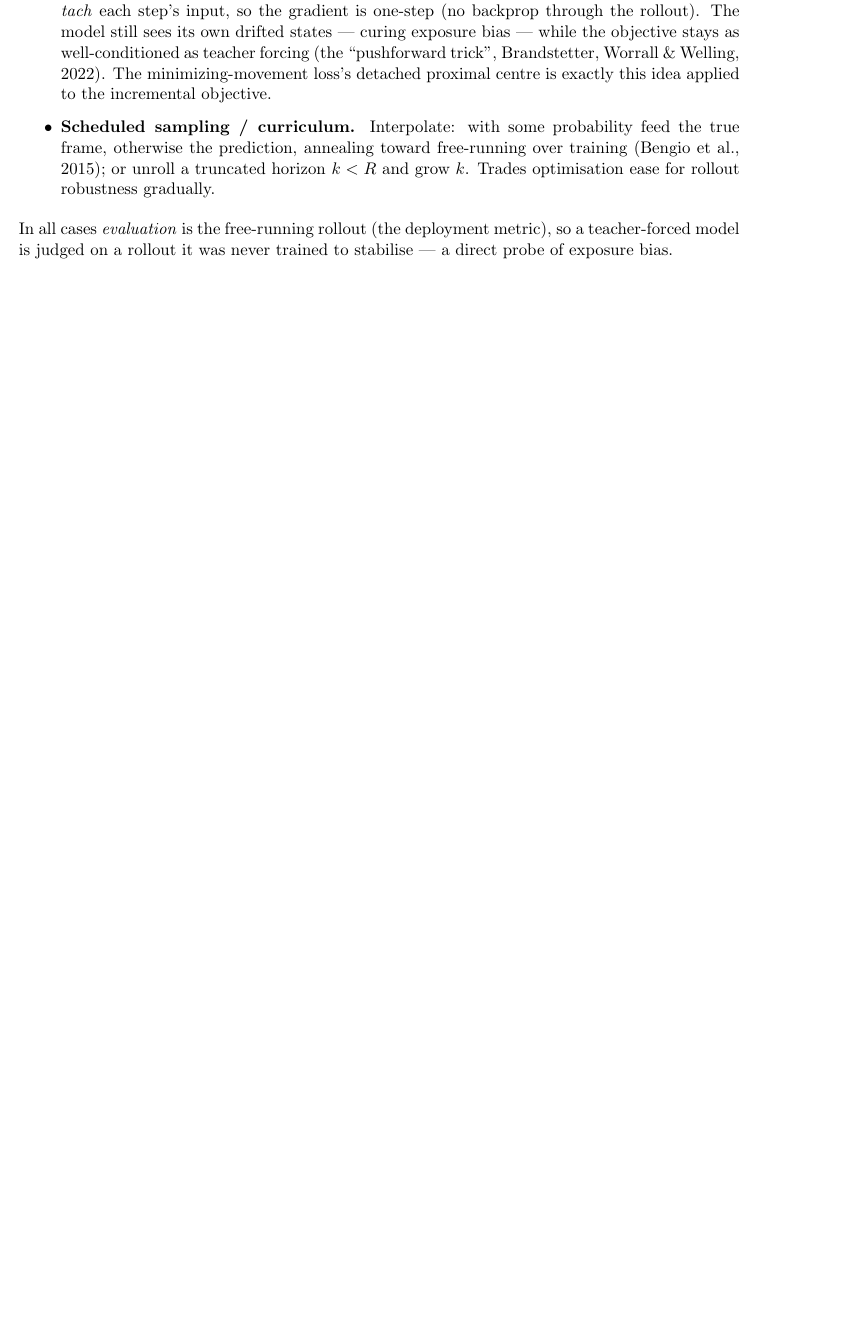
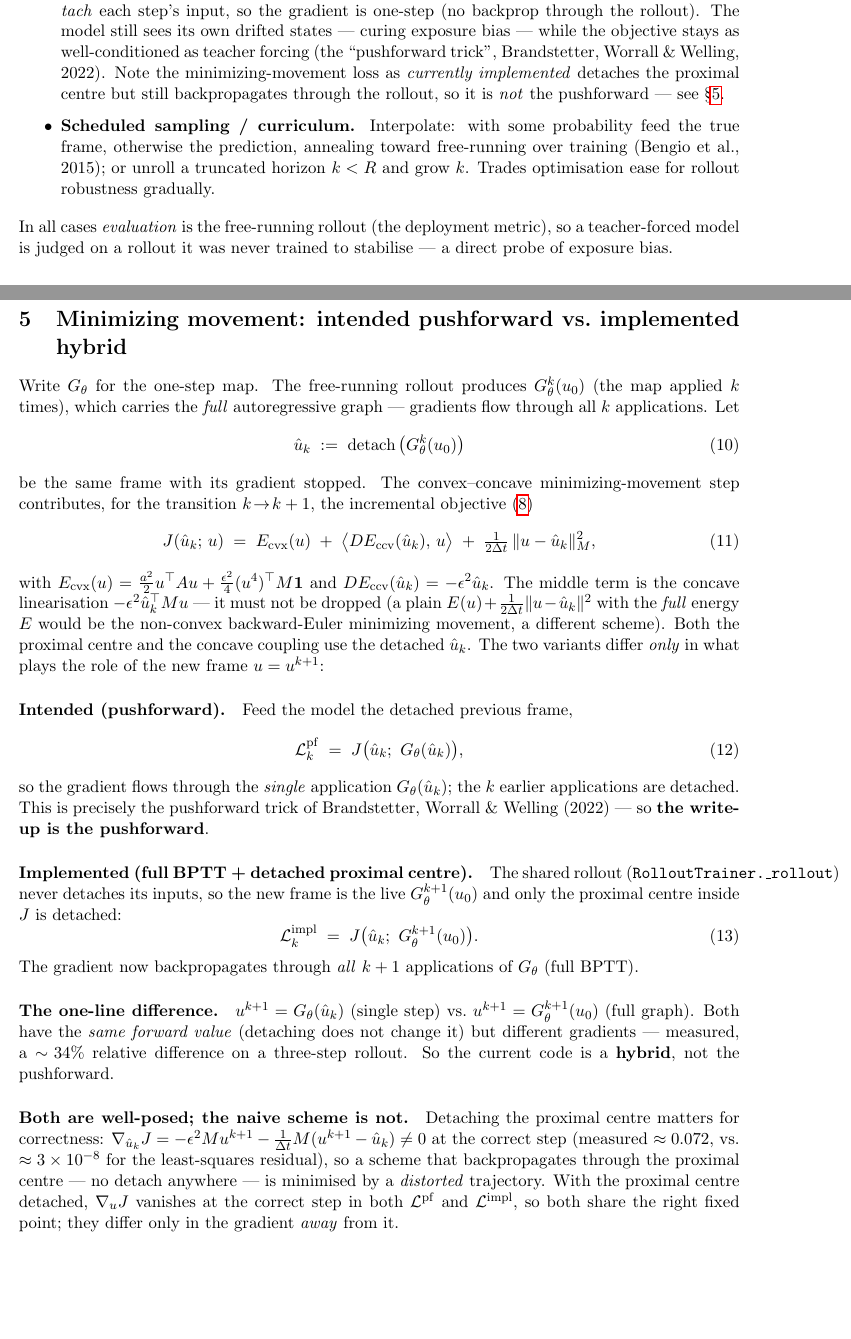
Before and after one commit to camlab-ethz/TensorPILS, a LaTeX paper (notes/ac_autoregressive/ac_autoregressive.tex): part of page 3 of 5 before the commit and two parts of pages 3 and 4 of 6 after it, the two joined at a grey line, cut so that both start at the same text, the shorter picture padded with empty space. Compiled offline with pdfLaTeX.

Commit message:
notes/ac_autoregressive: pushforward vs implemented-hybrid minimizing-movement
New section (sec:mm-pf) in the notation \hat u_k = detach(G^k(u_0)): writes the
intended per-step loss J(\hat u_k; G_theta(\hat u_k)) (single-step gradient =
the pushforward trick, i.e. the user's write-up) vs the implemented
J(\hat u_k; G^{k+1}(u_0)) (full BPTT, only the proximal centre detached) --
same forward value, ~34% different gradient. Notes both share the correct fixed
point (proximal-centre detach) while the naive no-detach does not, and predicts
pushforward >~ hybrid >> naive with the gap widening at stiff eps. Corrects the
two earlier overclaims that the detached proximal centre 'is' the pushforward.

Co-Authored-By: Claude Opus 4.8 <noreply@anthropic.com>

```diff
--- a/notes/ac_autoregressive/ac_autoregressive.tex
+++ b/notes/ac_autoregressive/ac_autoregressive.tex
@@ -180,8 +182,9 @@ compounds.
         \emph{detach} each step's input, so the gradient is one-step (no backprop through the
         rollout). The model still sees its own drifted states --- curing exposure bias --- while the
         objective stays as well-conditioned as teacher forcing (the ``pushforward trick'',
-        Brandstetter, Worrall \& Welling, 2022). The minimizing-movement loss's detached proximal
-        centre is exactly this idea applied to the incremental objective.
+        Brandstetter, Worrall \& Welling, 2022). Note the minimizing-movement loss as \emph{currently
+        implemented} detaches the proximal centre but still backpropagates through the rollout, so it
+        is \emph{not} the pushforward --- see \S\ref{sec:mm-pf}.
   \item \textbf{Scheduled sampling / curriculum.} Interpolate: with some probability feed the true
         frame, otherwise the prediction, annealing toward free-running over training (Bengio et
         al., 2015); or unroll a truncated horizon $k<R$ and grow $k$. Trades optimisation ease for
@@ -191,3 +194,56 @@ compounds.
 \noindent In all cases \emph{evaluation} is the free-running rollout (the deployment metric), so a
 teacher-forced model is judged on a rollout it was never trained to stabilise --- a direct probe of
 exposure bias.
+
+\section{Minimizing movement: intended pushforward vs.\ implemented hybrid}
+\label{sec:mm-pf}
+
+Write $G_\theta$ for the one-step map. The free-running rollout produces $G^k_\theta(u_0)$ (the map
+applied $k$ times), which carries the \emph{full} autoregressive graph --- gradients flow through
+all $k$ applications. Let
+\begin{equation}
+  \uhat_k \;:=\; \operatorname{detach}\big(G^k_\theta(u_0)\big)
+\end{equation}
+be the same frame with its gradient stopped. The convex--concave minimizing-movement step
+contributes, for the transition $k\!\to\!k+1$, the incremental objective \eqref{eq:mm}
+\begin{equation}
+  J(\uhat_k;\,u) \;=\; E_{\mathrm{cvx}}(u)
+    \;+\; \big\langle DE_{\mathrm{ccv}}(\uhat_k),\,u\big\rangle
+    \;+\; \tfrac{1}{2\dt}\,\|u-\uhat_k\|_M^2 ,
+  \label{eq:mm-inc}
+\end{equation}
+with $E_{\mathrm{cvx}}(u)=\tfrac{a^2}{2}u^\top A u+\tfrac{\epsilon^2}{4}(u^4)^\top M\mathbf 1$ and
+$DE_{\mathrm{ccv}}(\uhat_k)=-\epsilon^2\uhat_k$. The middle term is the concave linearisation
+$-\epsilon^2\uhat_k^\top M u$ --- it must not be dropped (a plain $E(u)+\tfrac1{2\dt}\|u-\uhat_k\|^2$
+with the \emph{full} energy $E$ would be the non-convex backward-Euler minimizing movement, a
+different scheme). Both the proximal centre and the concave coupling use the detached $\uhat_k$. The
+two variants differ \emph{only} in what plays the role of the new frame $u=u^{k+1}$:
+
+\paragraph{Intended (pushforward).} Feed the model the detached previous frame,
+\begin{equation}
+  \mathcal L^{\mathrm{pf}}_k \;=\; J\big(\uhat_k;\ G_\theta(\uhat_k)\big),
+\end{equation}
+so the gradient flows through the \emph{single} application $G_\theta(\uhat_k)$; the $k$ earlier
+applications are detached. This is precisely the pushforward trick of Brandstetter, Worrall \&
+Welling (2022) --- so \textbf{the write-up is the pushforward}.
+
+\paragraph{Implemented (full BPTT + detached proximal centre).} The shared rollout
+(\texttt{RolloutTrainer.\_rollout}) never detaches its inputs, so the new frame is the live
+$G^{k+1}_\theta(u_0)$ and only the proximal centre inside $J$ is detached:
+\begin{equation}
+  \mathcal L^{\mathrm{impl}}_k \;=\; J\big(\uhat_k;\ G^{k+1}_\theta(u_0)\big).
+\end{equation}
+The gradient now backpropagates through \emph{all} $k+1$ applications of $G_\theta$ (full BPTT).
+
+\paragraph{The one-line difference.} $u^{k+1}=G_\theta(\uhat_k)$ (single step) vs.\
+$u^{k+1}=G^{k+1}_\theta(u_0)$ (full graph). Both have the \emph{same forward value} (detaching does
+not change it) but different gradients --- measured, a $\sim\!34\%$ relative difference on a
+three-step rollout. So the current code is a \textbf{hybrid}, not the pushforward.
+
+\paragraph{Both are well-posed; the naive scheme is not.} Detaching the proximal centre matters for
+correctness: $\nabla_{\uhat_k}J=-\epsilon^2 Mu^{k+1}-\tfrac1{\dt}M(u^{k+1}-\uhat_k)\neq 0$ at the
+correct step (measured $\approx 0.072$, vs.\ $\approx 3\times10^{-8}$ for the least-squares
+residual), so a scheme that backpropagates through the proximal centre --- no detach anywhere ---
+is minimised by a \emph{distorted} trajectory. With the proximal centre detached, $\nabla_u J$
+vanishes at the correct step in both $\mathcal L^{\mathrm{pf}}$ and $\mathcal L^{\mathrm{impl}}$, so
+both share the right fixed point; they differ only in the gradient \emph{away} from it.
@@ -193,0 +261 @@ exposure bias.
+  \item The \textbf{hybrid} (current) should be competitive where the rollout is short and benign ---
```
Also changed, not shown: notes/ac_autoregressive/ac_autoregressive.tex (22 more changed lines).
